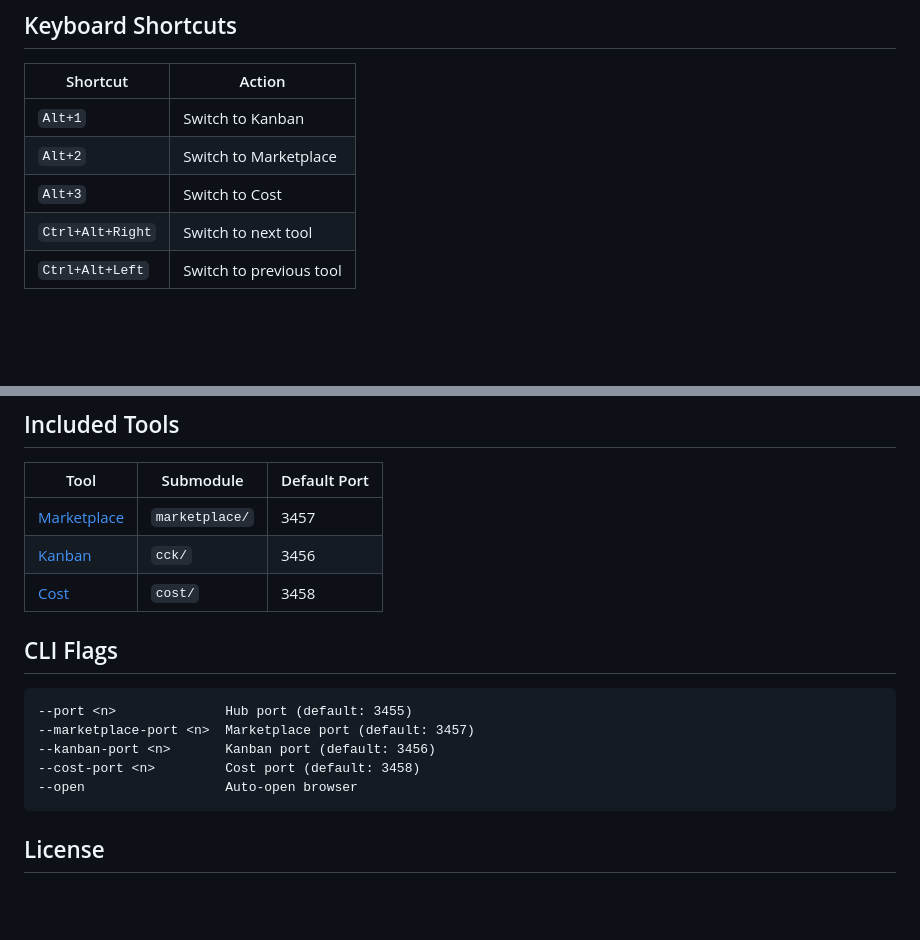
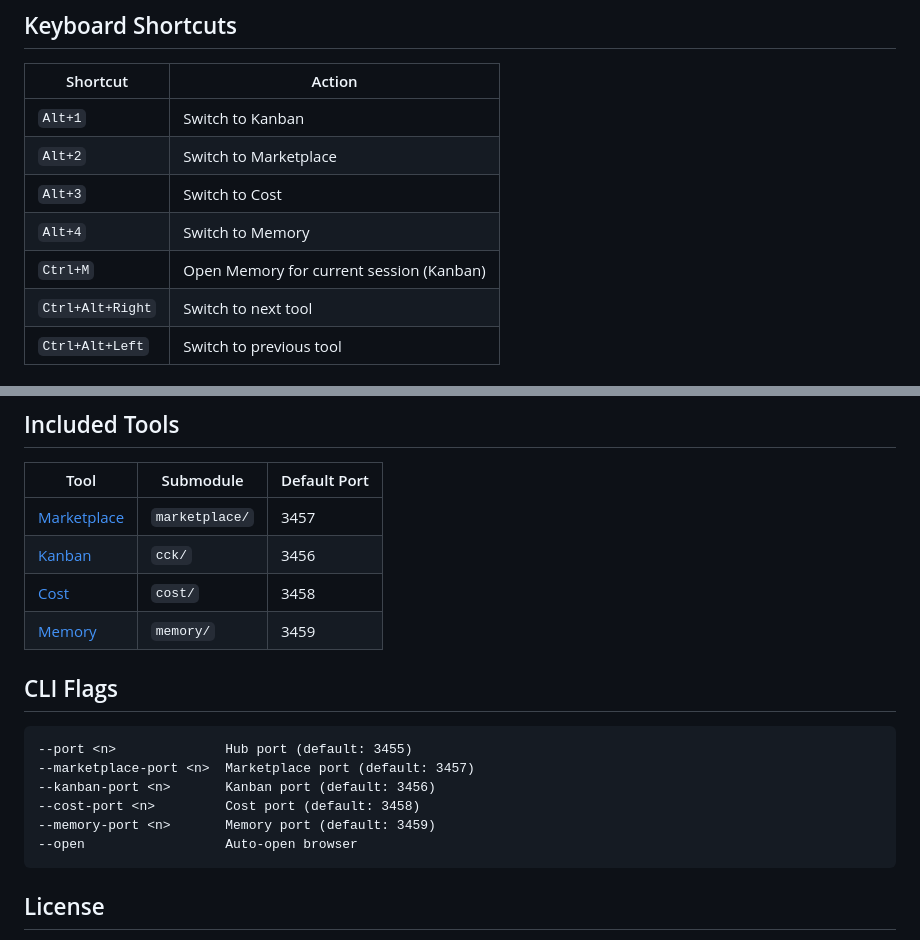
Before and after one commit to NikiforovAll/claude-code-hub, a Markdown page: README.md, 2 parts joined by grey strips. Drawn GitHub-style; blank space fills up the shorter version.

````diff
--- a/README.md
+++ b/README.md
@@ -48,6 +51,8 @@ Without hooks you still get the task board, but no agent activity or live indica
 | `Alt+1`          | Switch to Kanban        |
 | `Alt+2`          | Switch to Marketplace   |
 | `Alt+3`          | Switch to Cost          |
+| `Alt+4`          | Switch to Memory        |
+| `Ctrl+M`         | Open Memory for current session (Kanban) |
 | `Ctrl+Alt+Right` | Switch to next tool     |
 | `Ctrl+Alt+Left`  | Switch to previous tool |
 
@@ -62,6 +67,7 @@ The hub server spawns both sub-apps as child processes, each on its own port. A
 | [Marketplace](https://github.com/NikiforovAll/claude-code-marketplace) | `marketplace/` | 3457         |
 | [Kanban](https://github.com/NikiforovAll/claude-task-viewer)           | `cck/`         | 3456         |
 | [Cost](https://github.com/NikiforovAll/claude-code-cost)               | `cost/`        | 3458         |
+| [Memory](https://github.com/NikiforovAll/claude-code-memory)           | `memory/`      | 3459         |
 
 ## CLI Flags
 
@@ -70,6 +76,7 @@ The hub server spawns both sub-apps as child processes, each on its own port. A
 --marketplace-port <n>  Marketplace port (default: 3457)
 --kanban-port <n>       Kanban port (default: 3456)
 --cost-port <n>         Cost port (default: 3458)
+--memory-port <n>       Memory port (default: 3459)
 --open                  Auto-open browser
 ```
 
````
Also changed, not shown: other parts of README.md (+5 -2 lines), CLAUDE.md (+9 -4 lines), assets/memory.png (added), docs/assets/memory.png (added), 5 other files.
